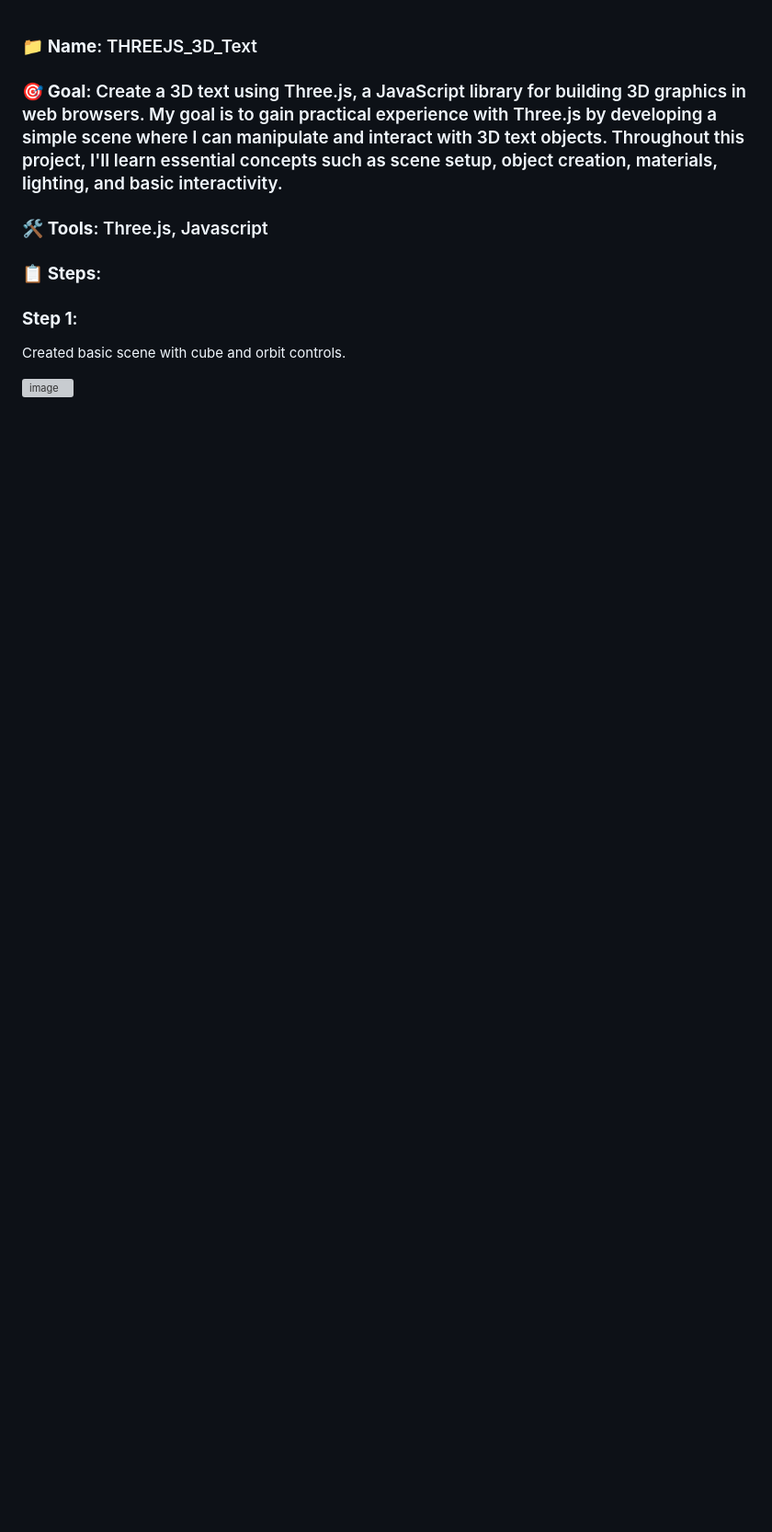
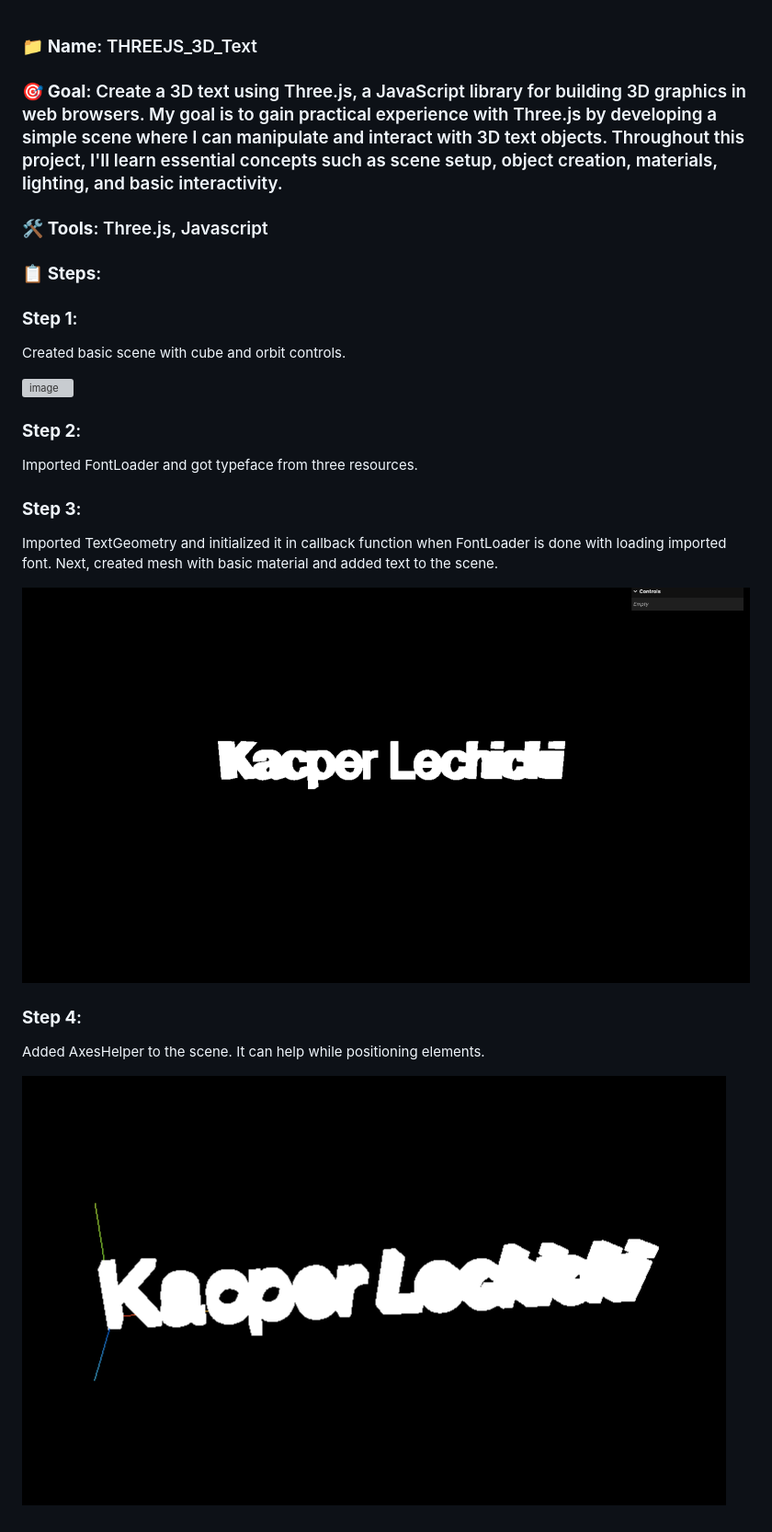
Before and after one commit to Kacper-Lechicki/3D-text, a Markdown page: README.md, the part around the change. Shown: that part at 92% size. GitHub-like rendering; pictures changed too: image-1.png (added), image.png (added); blank space fills up the shorter version; grey boxes are pictures that could not be loaded.

Commit message:
feature: added text mesh to the scene; added axes helper to make positioning easier

```diff
--- a/README.md
+++ b/README.md
@@ -11,3 +11,20 @@
 Created basic scene with cube and orbit controls.
 
 ![image](https://github.com/Kacper-Lechicki/THREEJS_3D_Text/assets/160114199/ce1ccf69-73b1-4729-a54b-d3df48b6bfd9)
+
+### **Step 2**:
+
+Imported FontLoader and got typeface from three resources.
+
+### **Step 3**:
+
+Imported TextGeometry and initialized it in callback function when FontLoader is done with loading imported font.
+Next, created mesh with basic material and added text to the scene.
+
+![alt text](image.png)
+
+### **Step 4**:
+
+Added AxesHelper to the scene. It can help while positioning elements.
+
+![alt text](image-1.png)
```
Also changed, not shown: 3 other files.
